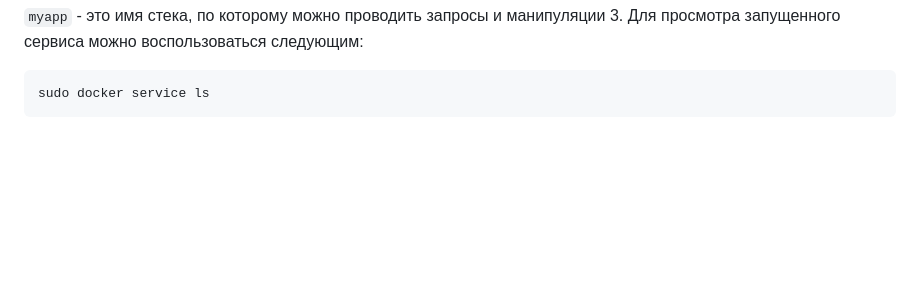
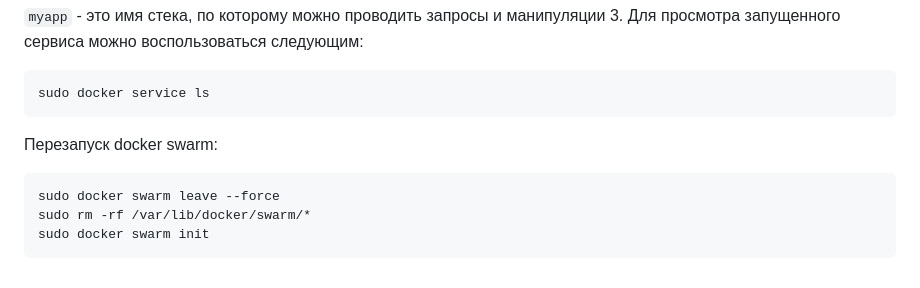
Before and after one commit to Deltams/MarketPulse, a Markdown page: README.md, the part around the change. Rendered like a GitHub page; blank space fills up the shorter version.

Commit message:
Auto deploy swarm 17

````diff
--- a/README.md
+++ b/README.md
@@ -72,3 +72,10 @@ sudo docker stack deploy --compose-file docker-compose.yml myapp
 ```
 sudo docker service ls
 ```
+
+Перезапуск docker swarm:
+```
+sudo docker swarm leave --force
+sudo rm -rf /var/lib/docker/swarm/*
+sudo docker swarm init
+```
````
